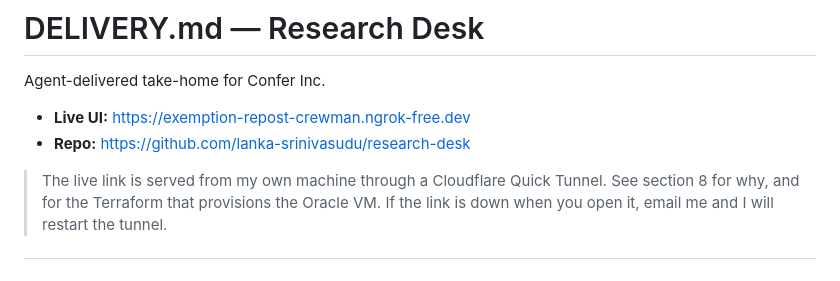
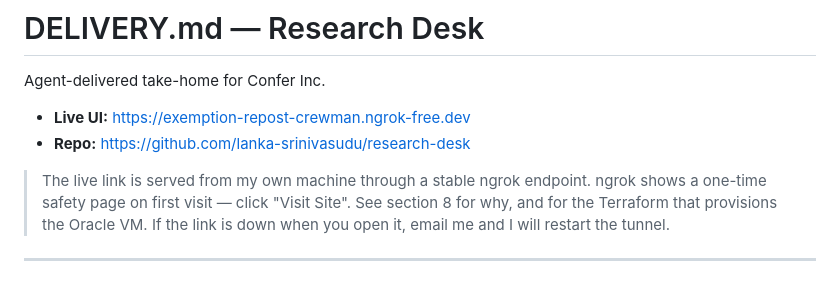
Before and after one commit to lanka-srinivasudu/research-desk, a Markdown page: DELIVERY.md, the part around the change. Drawn GitHub-style.

Commit message:
docs: describe ngrok hosting accurately

```diff
--- a/DELIVERY.md
+++ b/DELIVERY.md
@@ -5,7 +5,7 @@ Agent-delivered take-home for Confer Inc.
 - **Live UI:** https://exemption-repost-crewman.ngrok-free.dev
 - **Repo:** https://github.com/lanka-srinivasudu/research-desk
 
-> The live link is served from my own machine through a Cloudflare Quick Tunnel.
+> The live link is served from my own machine through a stable ngrok endpoint. ngrok shows a one-time safety page on first visit — click "Visit Site".
 > See section 8 for why, and for the Terraform that provisions the Oracle VM.
 > If the link is down when you open it, email me and I will restart the tunnel.
 
```
